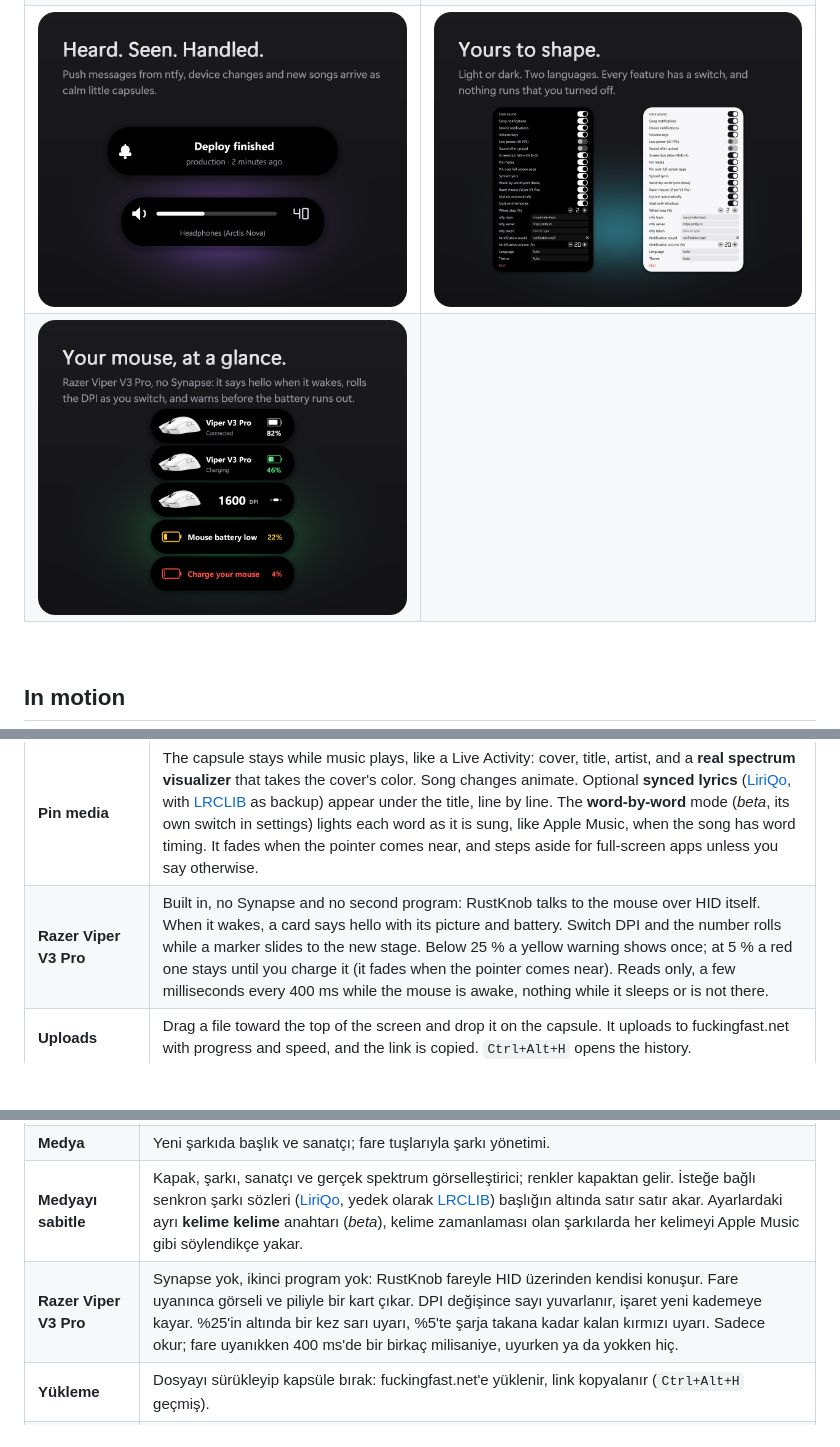
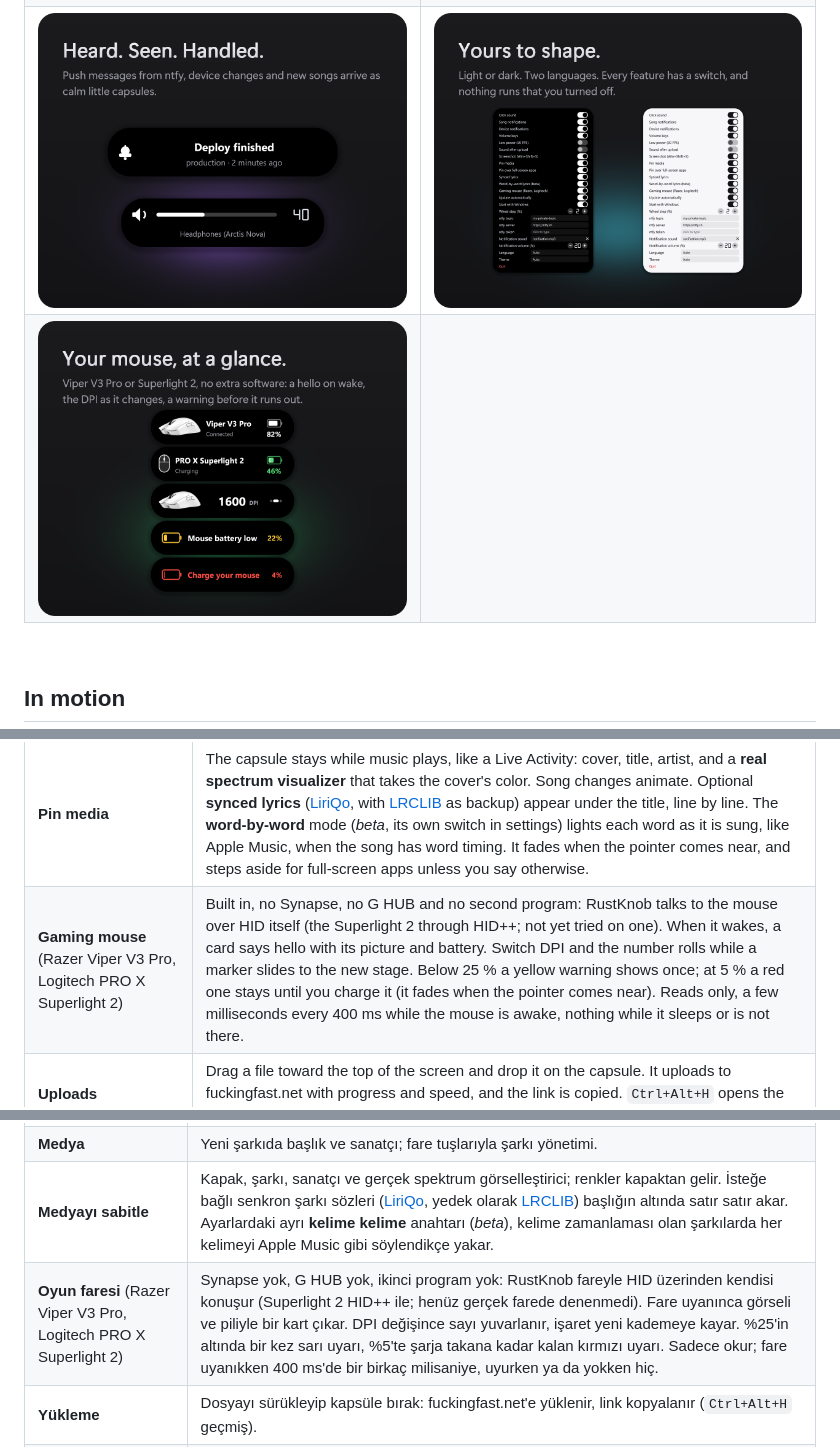
Before and after one commit to thatsdai00/RustKnob, a Markdown page: README.md, 3 parts joined by grey strips. GitHub-like rendering; pictures changed too: docs/img/card-mouse.png, docs/img/card-settings.png; blank space fills up the shorter version.

```diff
--- a/README.md
+++ b/README.md
@@ -71,7 +71,7 @@ RustKnob checks this repository's [releases](https://github.com/thatsdai00/RustK
 | **Volume** | Double-click the middle mouse button (or `Ctrl+Alt+K`). Scroll: the capsule turns into a round **knob**, and the page behind does not scroll. Volume keys use it instead of Windows' popup. |
 | **Media** | Song changes show title and artist. Mouse back/forward, left click and right click over the capsule control playback; the side buttons work in a wider area around it. |
 | **Pin media** | The capsule stays while music plays, like a Live Activity: cover, title, artist, and a **real spectrum visualizer** that takes the cover's color. Song changes animate. Optional **synced lyrics** ([LiriQo](https://github.com/AlFarrizi-Studio/LiriQo), with [LRCLIB](https://lrclib.net) as backup) appear under the title, line by line. The **word-by-word** mode (*beta*, its own switch in settings) lights each word as it is sung, like Apple Music, when the song has word timing. It fades when the pointer comes near, and steps aside for full-screen apps unless you say otherwise. |
-| **Razer Viper V3 Pro** | Built in, no Synapse and no second program: RustKnob talks to the mouse over HID itself. When it wakes, a card says hello with its picture and battery. Switch DPI and the number rolls while a marker slides to the new stage. Below 25 % a yellow warning shows once; at 5 % a red one stays until you charge it (it fades when the pointer comes near). Reads only, a few milliseconds every 400 ms while the mouse is awake, nothing while it sleeps or is not there. |
+| **Gaming mouse** (Razer Viper V3 Pro, Logitech PRO X Superlight 2) | Built in, no Synapse, no G HUB and no second program: RustKnob talks to the mouse over HID itself (the Superlight 2 through HID++; not yet tried on one). When it wakes, a card says hello with its picture and battery. Switch DPI and the number rolls while a marker slides to the new stage. Below 25 % a yellow warning shows once; at 5 % a red one stays until you charge it (it fades when the pointer comes near). Reads only, a few milliseconds every 400 ms while the mouse is awake, nothing while it sleeps or is not there. |
 | **Uploads** | Drag a file toward the top of the screen and drop it on the capsule. It uploads to fuckingfast.net with progress and speed, and the link is copied. `Ctrl+Alt+H` opens the history. |
 | **Screenshots** | `Win+Shift+S` freezes and dims the screen. Drag a rectangle: it is copied, shrinks into the island, and `Ctrl+V` later tells you where it was pasted. `Esc` or right click cancels. |
 | **Notifications** | Listens to a [ntfy](https://ntfy.sh) topic and shows messages with their own sound and volume. Device changes show the device name. |
@@ -133,7 +133,7 @@ Needs Rust and the Visual Studio C++ build tools. `package.ps1` writes `dist/Rus
 | **Ses** | Orta tuşa çift tık (veya `Ctrl+Alt+K`), tekerlekle yuvarlak düğmeye dönüşür. |
 | **Medya** | Yeni şarkıda başlık ve sanatçı; fare tuşlarıyla şarkı yönetimi. |
 | **Medyayı sabitle** | Kapak, şarkı, sanatçı ve gerçek spektrum görselleştirici; renkler kapaktan gelir. İsteğe bağlı senkron şarkı sözleri ([LiriQo](https://github.com/AlFarrizi-Studio/LiriQo), yedek olarak [LRCLIB](https://lrclib.net)) başlığın altında satır satır akar. Ayarlardaki ayrı **kelime kelime** anahtarı (*beta*), kelime zamanlaması olan şarkılarda her kelimeyi Apple Music gibi söylendikçe yakar. |
-| **Razer Viper V3 Pro** | Synapse yok, ikinci program yok: RustKnob fareyle HID üzerinden kendisi konuşur. Fare uyanınca görseli ve piliyle bir kart çıkar. DPI değişince sayı yuvarlanır, işaret yeni kademeye kayar. %25'in altında bir kez sarı uyarı, %5'te şarja takana kadar kalan kırmızı uyarı. Sadece okur; fare uyanıkken 400 ms'de bir birkaç milisaniye, uyurken ya da yokken hiç. |
+| **Oyun faresi** (Razer Viper V3 Pro, Logitech PRO X Superlight 2) | Synapse yok, G HUB yok, ikinci program yok: RustKnob fareyle HID üzerinden kendisi konuşur (Superlight 2 HID++ ile; henüz gerçek farede denenmedi). Fare uyanınca görseli ve piliyle bir kart çıkar. DPI değişince sayı yuvarlanır, işaret yeni kademeye kayar. %25'in altında bir kez sarı uyarı, %5'te şarja takana kadar kalan kırmızı uyarı. Sadece okur; fare uyanıkken 400 ms'de bir birkaç milisaniye, uyurken ya da yokken hiç. |
 | **Yükleme** | Dosyayı sürükleyip kapsüle bırak: fuckingfast.net'e yüklenir, link kopyalanır (`Ctrl+Alt+H` geçmiş). |
 | **Ekran görüntüsü** | `Win+Shift+S`: seç, panoya kopyalansın, kapsüle uçsun; `Ctrl+V`'de nereye yapıştırıldığını söyler. |
 | **Bildirimler** | [ntfy](https://ntfy.sh) konusunu dinler. |
```
Also changed, not shown: other parts of README.md (+1 -1 lines), 10 other files.
